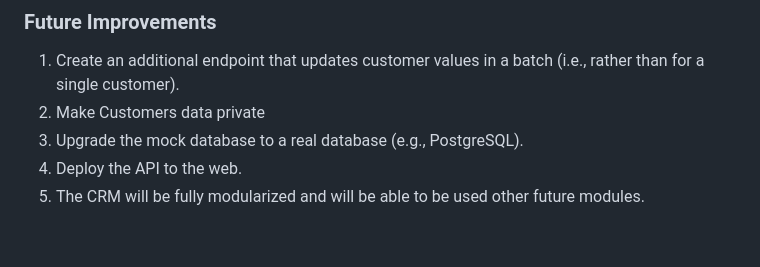
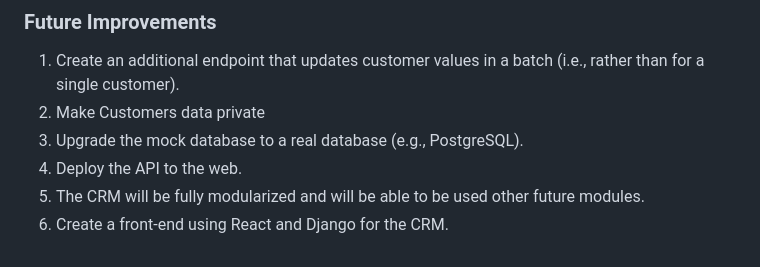
Before and after one commit to Petatron/CRM_Backend, a Markdown page: README.md, the part around the change. Drawn GitHub-style.

Commit message:
PETA-22 #update README

```diff
--- a/README.md
+++ b/README.md
@@ -82,3 +82,4 @@
 3. Upgrade the mock database to a real database (e.g., PostgreSQL).
 4. Deploy the API to the web.
 5. The CRM will be fully modularized and will be able to be used other future modules.
+6. Create a front-end using React and Django for the CRM.
```
